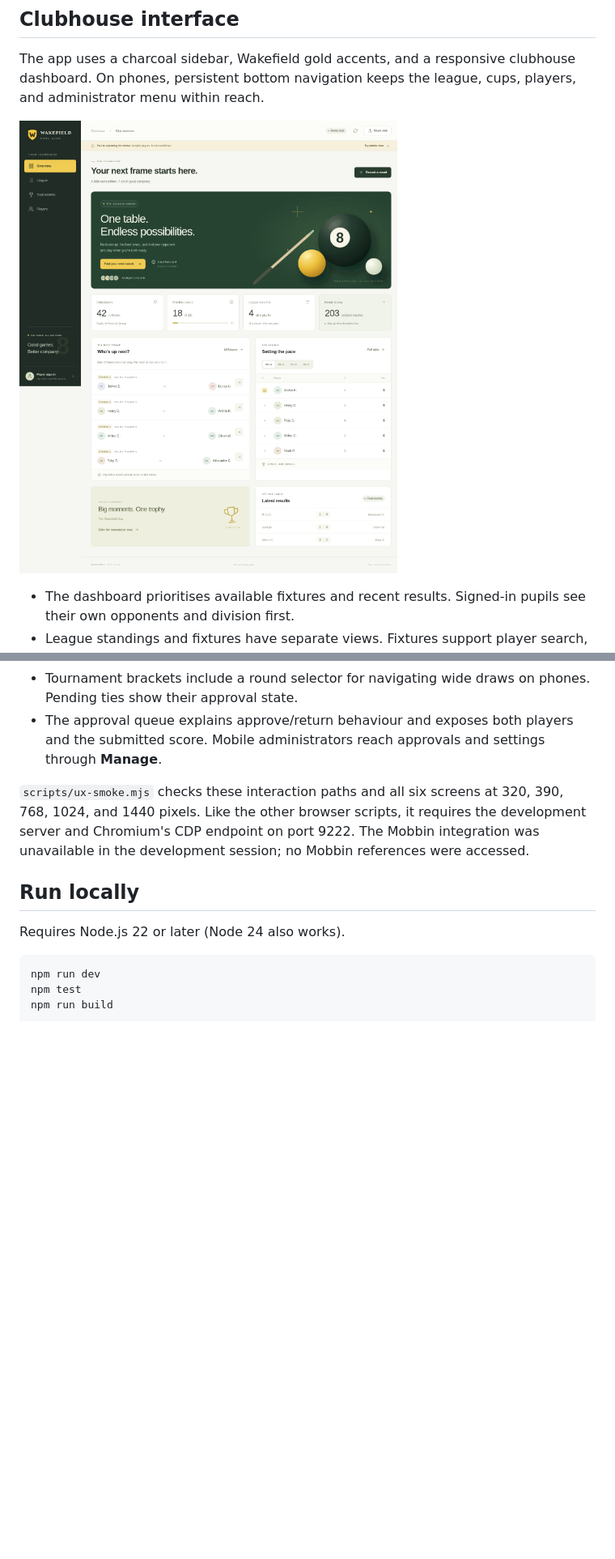
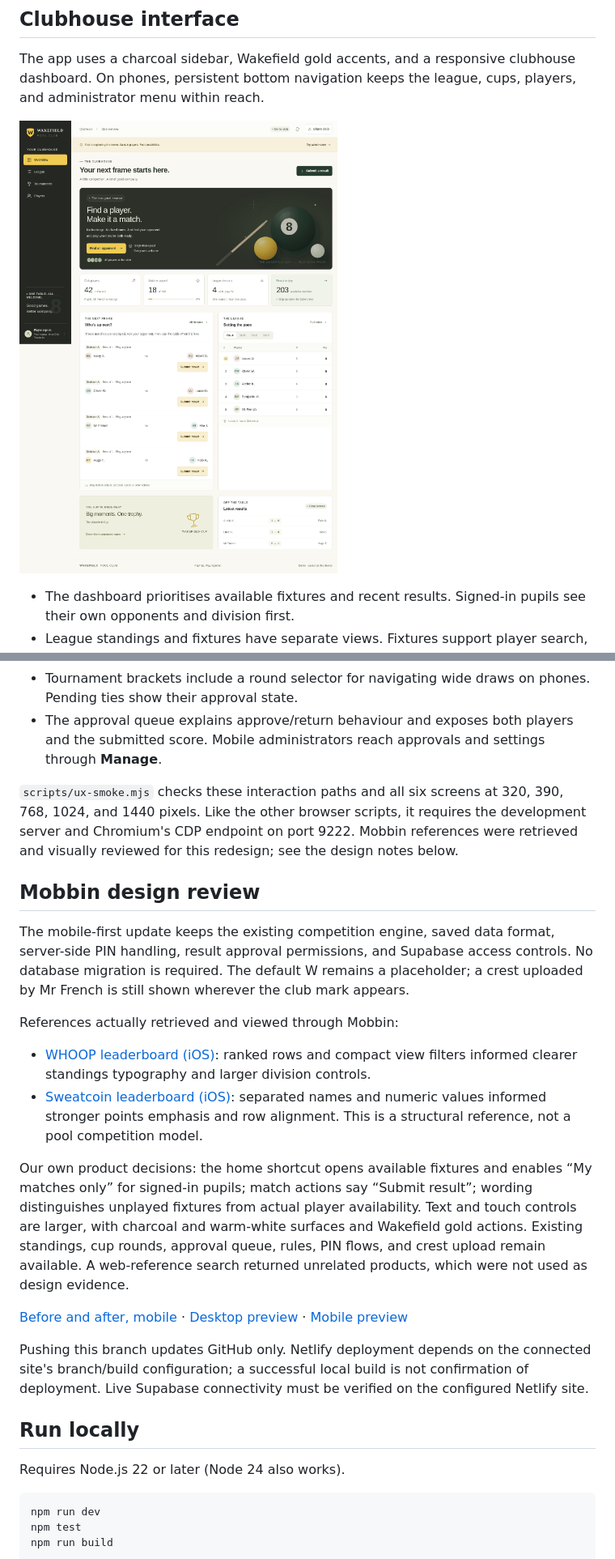
Before and after one commit to stevenfrench1/Wakefield-pool-league, a Markdown page: README.md, 2 parts joined by grey strips. Shown at 81% size. Rendered like a GitHub page; pictures changed too: docs/clubhouse-desktop.png; blank space fills up the shorter version.

Commit message:
Improve mobile clubhouse navigation and readability using Mobbin references

```diff
--- a/README.md
+++ b/README.md
@@ -21,7 +21,22 @@ The app uses a charcoal sidebar, Wakefield gold accents, and a responsive clubho
 - Tournament brackets include a round selector for navigating wide draws on phones. Pending ties show their approval state.
 - The approval queue explains approve/return behaviour and exposes both players and the submitted score. Mobile administrators reach approvals and settings through **Manage**.
 
-`scripts/ux-smoke.mjs` checks these interaction paths and all six screens at 320, 390, 768, 1024, and 1440 pixels. Like the other browser scripts, it requires the development server and Chromium's CDP endpoint on port 9222. The Mobbin integration was unavailable in the development session; no Mobbin references were accessed.
+`scripts/ux-smoke.mjs` checks these interaction paths and all six screens at 320, 390, 768, 1024, and 1440 pixels. Like the other browser scripts, it requires the development server and Chromium's CDP endpoint on port 9222. Mobbin references were retrieved and visually reviewed for this redesign; see the design notes below.
+
+## Mobbin design review
+
+The mobile-first update keeps the existing competition engine, saved data format, server-side PIN handling, result approval permissions, and Supabase access controls. No database migration is required. The default W remains a placeholder; a crest uploaded by Mr French is still shown wherever the club mark appears.
+
+References actually retrieved and viewed through Mobbin:
+
+- [WHOOP leaderboard (iOS)](https://mobbin.com/screens/ae62ddea-7e67-4201-9d13-aa0fc67af1aa): ranked rows and compact view filters informed clearer standings typography and larger division controls.
+- [Sweatcoin leaderboard (iOS)](https://mobbin.com/screens/7019827a-0f23-4d76-902b-a288db31d3de): separated names and numeric values informed stronger points emphasis and row alignment. This is a structural reference, not a pool competition model.
+
+Our own product decisions: the home shortcut opens available fixtures and enables “My matches only” for signed-in pupils; match actions say “Submit result”; wording distinguishes unplayed fixtures from actual player availability. Text and touch controls are larger, with charcoal and warm-white surfaces and Wakefield gold actions. Existing standings, cup rounds, approval queue, rules, PIN flows, and crest upload remain available. A web-reference search returned unrelated products, which were not used as design evidence.
+
+[Before and after, mobile](docs/mobile-before-after.png) · [Desktop preview](docs/clubhouse-desktop.png) · [Mobile preview](docs/clubhouse-mobile.png)
+
+Pushing this branch updates GitHub only. Netlify deployment depends on the connected site's branch/build configuration; a successful local build is not confirmation of deployment. Live Supabase connectivity must be verified on the configured Netlify site.
 
 ## Run locally
 
```
Also changed, not shown: docs/clubhouse-mobile.png (added), docs/mobile-before-after.png (added), 4 other files.
